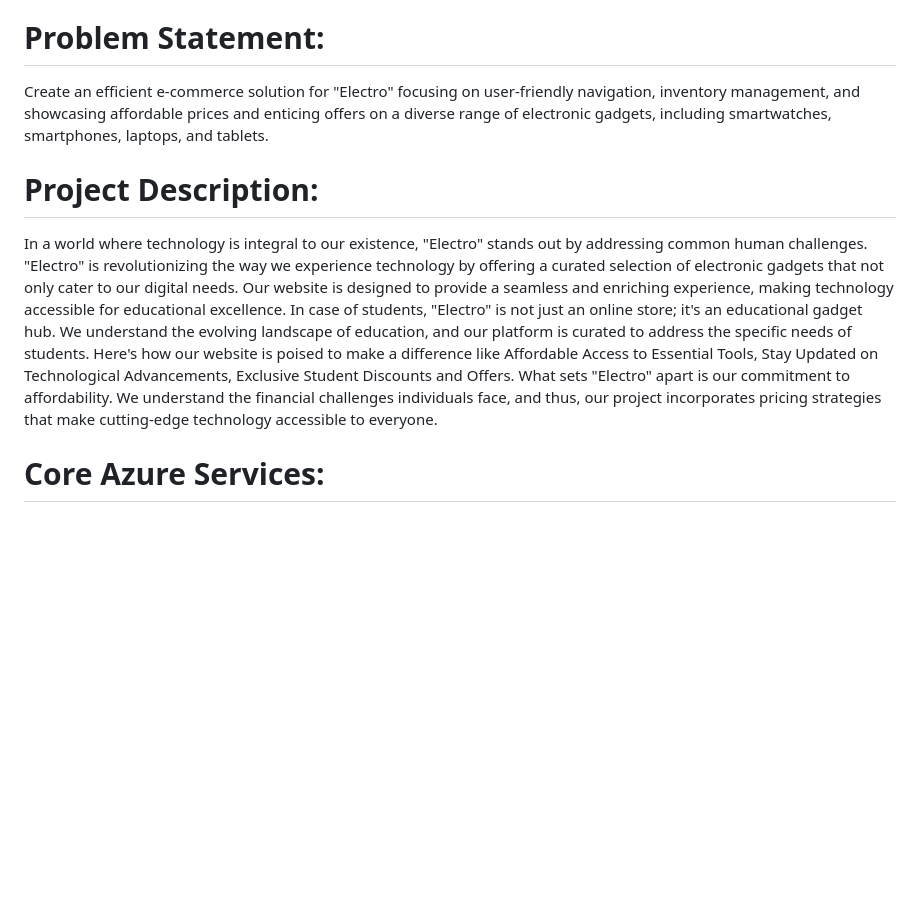
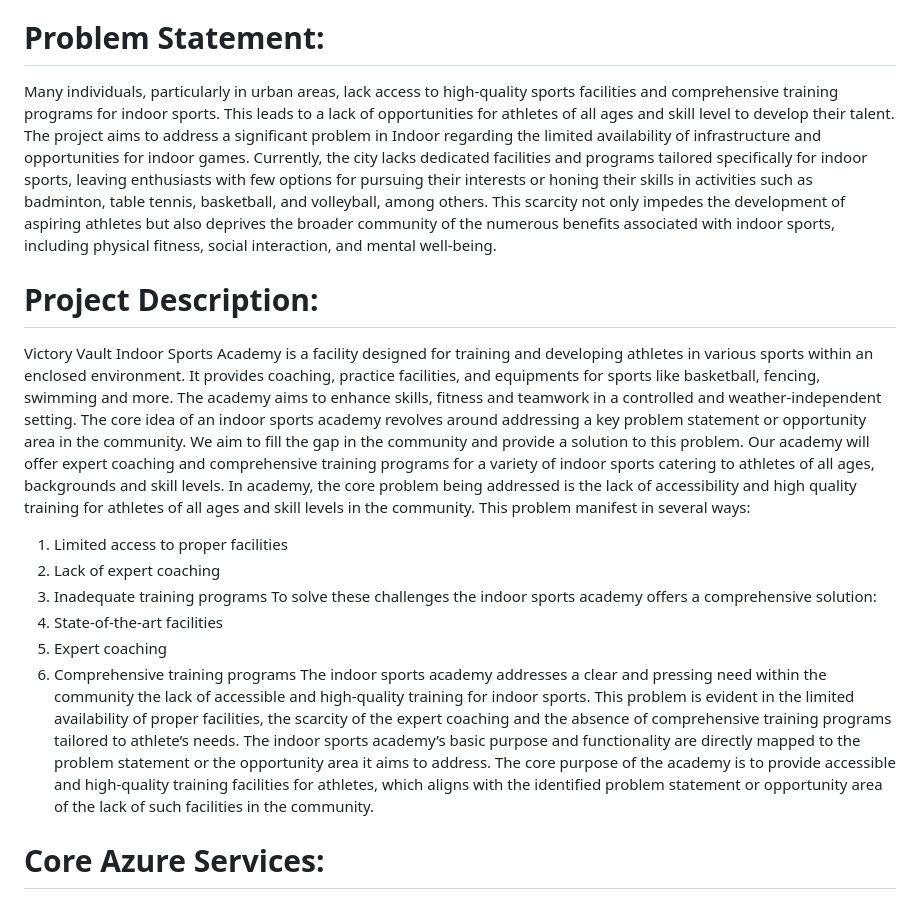
Before and after one commit to kbjtushar/victory-vault, a Markdown page: README.md, the part around the change. Rendered like a GitHub page; blank space fills up the shorter version.

```diff
--- a/README.md
+++ b/README.md
@@ -19,9 +19,23 @@ Discover our commitment to nurturing a love for indoor sports and building a sup
 5. chatbot
 6.Azure Role Based access Control(RBAC)
 # Problem Statement:
-Create an efficient e-commerce solution for "Electro" focusing on user-friendly navigation, inventory management, and showcasing affordable prices and enticing offers on a diverse range of electronic gadgets, including smartwatches, smartphones, laptops, and tablets.
+Many individuals, particularly in urban areas, lack access to high-quality sports facilities and comprehensive training programs for indoor sports. This leads to a lack of opportunities for athletes of all ages and skill level to develop their talent.
+The project aims to address a significant problem in Indoor regarding the limited availability of infrastructure and opportunities for indoor games. Currently, the city lacks dedicated facilities and programs tailored specifically for indoor sports, leaving enthusiasts with few options for pursuing their interests or honing their skills in activities such as badminton, table tennis, basketball, and volleyball, among others. This scarcity not only impedes the development of aspiring athletes but also deprives the broader community of the numerous benefits associated with indoor sports, including physical fitness, social interaction, and mental well-being.
+
 # Project Description:
-In a world where technology is integral to our existence, "Electro" stands out by addressing common human challenges. "Electro" is revolutionizing the way we experience technology by offering a curated selection of electronic gadgets that not only cater to our digital needs. Our website is designed to provide a seamless and enriching experience, making technology accessible for educational excellence. In case of students, "Electro" is not just an online store; it's an educational gadget hub. We understand the evolving landscape of education, and our platform is curated to address the specific needs of students. Here's how our website is poised to make a difference like Affordable Access to Essential Tools, Stay Updated on Technological Advancements, Exclusive Student Discounts and Offers. What sets "Electro" apart is our commitment to affordability. We understand the financial challenges individuals face, and thus, our project incorporates pricing strategies that make cutting-edge technology accessible to everyone.
+Victory Vault Indoor Sports Academy is a facility designed for training and developing athletes in various sports within an enclosed environment. It provides coaching, practice facilities, and equipments for sports like basketball, fencing, swimming and more. The academy aims to enhance skills, fitness and teamwork in a controlled and weather-independent setting.
+The core idea of an indoor sports academy revolves around addressing a key problem statement or opportunity area in the community.
+We aim to fill the gap in the community and provide a solution to this problem. Our academy will offer expert coaching and comprehensive training programs for a variety of indoor sports catering to athletes of all ages, backgrounds and skill levels.
+In academy, the core problem being addressed is the lack of accessibility and high quality training for athletes of all ages and skill levels in the community. This problem manifest in several ways:
+1. Limited access to proper facilities
+2. Lack of expert coaching
+3. Inadequate training programs
+To solve these challenges the indoor sports academy offers a comprehensive solution:
+1. State-of-the-art facilities
+2. Expert coaching
+3. Comprehensive training programs
+The indoor sports academy addresses a clear and pressing need within the community the lack of accessible and high-quality training for indoor sports. This problem is evident in the limited availability of proper facilities, the scarcity of the expert coaching and the absence of comprehensive training programs tailored to athlete’s needs.
+The indoor sports academy’s basic purpose and functionality are directly mapped to the problem statement or the opportunity area it aims to address. The core purpose of the academy is to provide accessible and high-quality training facilities for athletes, which aligns with the identified problem statement or opportunity area of the lack of such facilities in the community.
 # Core Azure Services:
 Azure Blob Storage:- Azure Blob Storage is Microsoft's scalable object storage solution in the Azure cloud. It enables secure and cost-effective storage of unstructured data, such as documents and images. Offering seamless integration with applications, it supports data of any size and optimizes accessibility through a globally distributed network. Azure Storage Account:- Azure Storage Account is a foundational component in Microsoft Azure, providing secure and scalable cloud storage. It supports various storage services like Blob, File, Queue, and Table, accommodating diverse data types. With features such as redundancy options and access controls, it ensures reliable and efficient data management. Azure Backup Service:- Azure Backup Service by Microsoft safeguards critical data in the Azure cloud. It offers automated and scalable backup solutions for virtual machines, applications, and files. With features like long-term retention and geo-redundancy, it ensures data resilience and facilitates efficient disaster recovery, enhancing overall data protection strategies.
 # Azure AI Service
```
